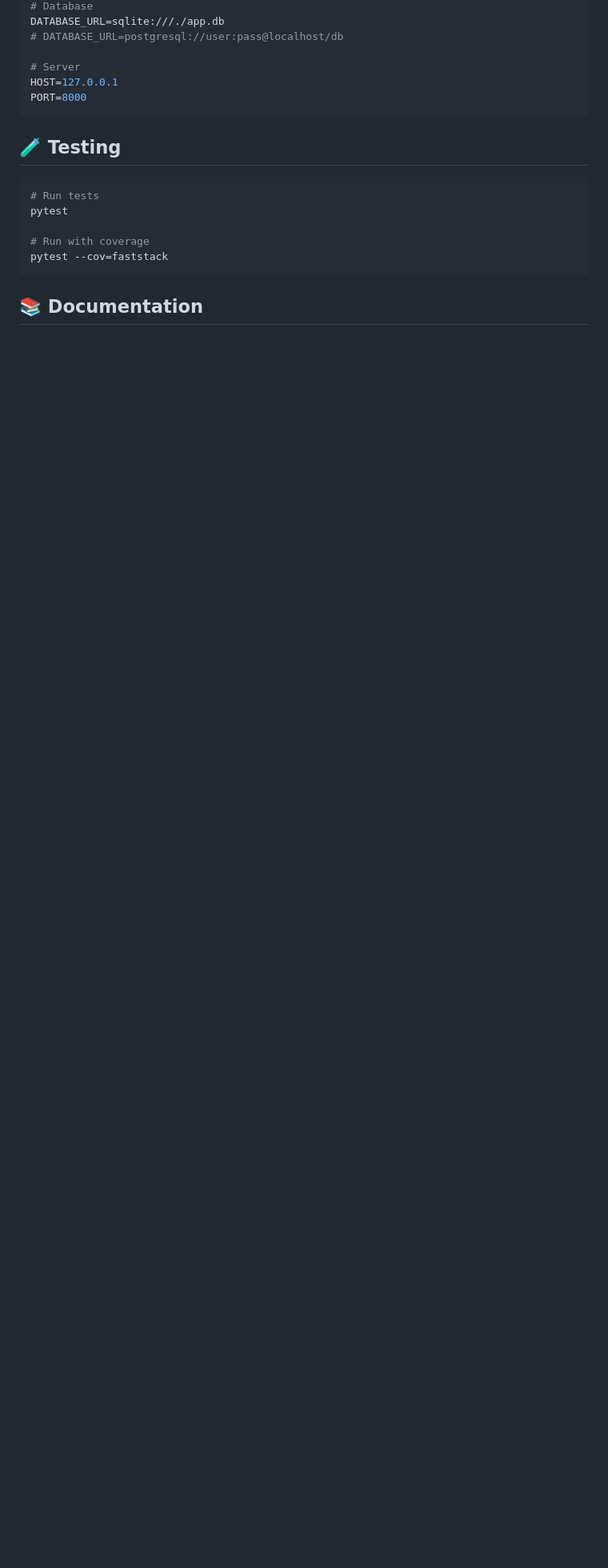
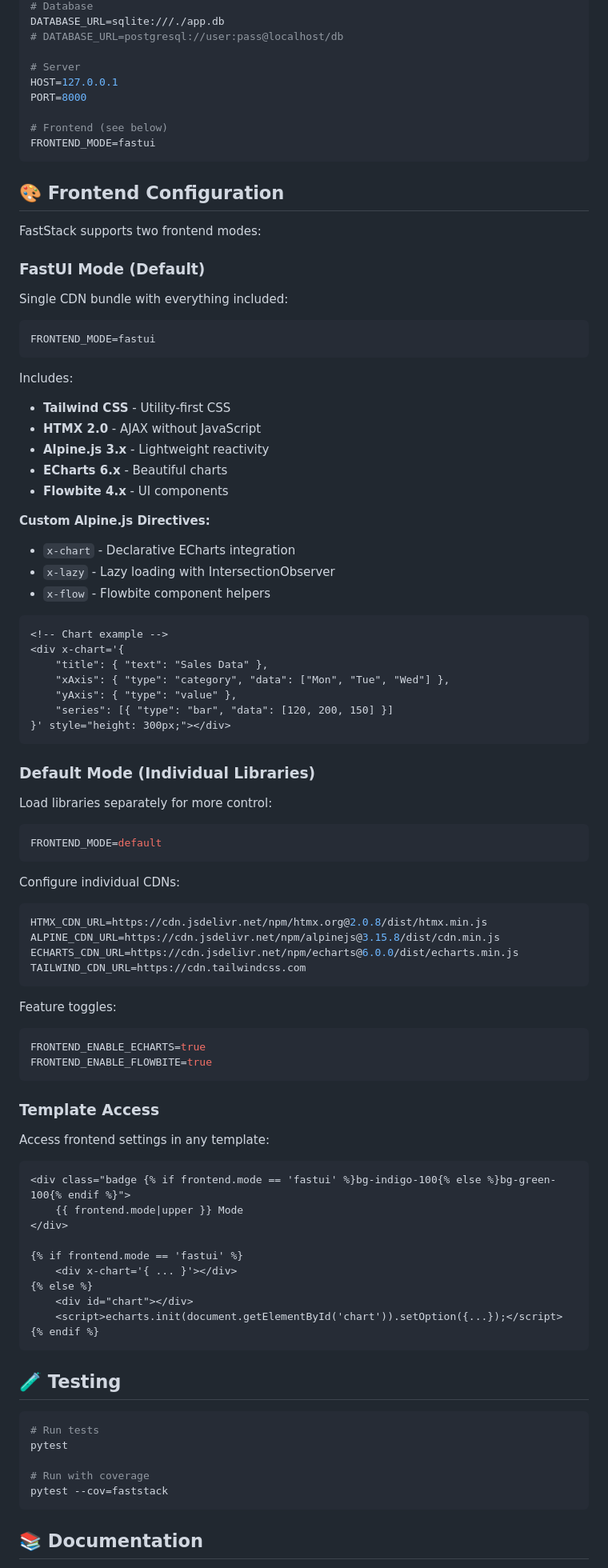
Before and after one commit to Omerhrr/faststack, a Markdown page: README.md, the part around one of its changes. Shown at 80% size. Rendered like a GitHub page; blank space fills up the shorter version.

Commit message:
docs: Add FastUI/frontend configuration to README
- Add FastUI integration to features list
- Add new Frontend Configuration section with:
  - FastUI mode (bundled CDN)
  - Default mode (individual libraries)
  - Custom Alpine.js directives (x-chart, x-lazy, x-flow)
  - Template access examples
- Update documentation links with FastUI, Alpine.js, ECharts

````diff
--- a/README.md
+++ b/README.md
@@ -258,6 +259,82 @@ DATABASE_URL=sqlite:///./app.db
 # Server
 HOST=127.0.0.1
 PORT=8000
+
+# Frontend (see below)
+FRONTEND_MODE=fastui
+```
+
+## 🎨 Frontend Configuration
+
+FastStack supports two frontend modes:
+
+### FastUI Mode (Default)
+
+Single CDN bundle with everything included:
+
+```bash
+FRONTEND_MODE=fastui
+```
+
+Includes:
+- **Tailwind CSS** - Utility-first CSS
+- **HTMX 2.0** - AJAX without JavaScript
+- **Alpine.js 3.x** - Lightweight reactivity
+- **ECharts 6.x** - Beautiful charts
+- **Flowbite 4.x** - UI components
+
+**Custom Alpine.js Directives:**
+- `x-chart` - Declarative ECharts integration
+- `x-lazy` - Lazy loading with IntersectionObserver
+- `x-flow` - Flowbite component helpers
+
+```html
+<!-- Chart example -->
+<div x-chart='{
+    "title": { "text": "Sales Data" },
+    "xAxis": { "type": "category", "data": ["Mon", "Tue", "Wed"] },
+    "yAxis": { "type": "value" },
+    "series": [{ "type": "bar", "data": [120, 200, 150] }]
+}' style="height: 300px;"></div>
+```
+
+### Default Mode (Individual Libraries)
+
+Load libraries separately for more control:
+
+```bash
+FRONTEND_MODE=default
+```
+
+Configure individual CDNs:
+```bash
+HTMX_CDN_URL=https://cdn.jsdelivr.net/npm/htmx.org@2.0.8/dist/htmx.min.js
+ALPINE_CDN_URL=https://cdn.jsdelivr.net/npm/alpinejs@3.15.8/dist/cdn.min.js
+ECHARTS_CDN_URL=https://cdn.jsdelivr.net/npm/echarts@6.0.0/dist/echarts.min.js
+TAILWIND_CDN_URL=https://cdn.tailwindcss.com
+```
+
+Feature toggles:
+```bash
+FRONTEND_ENABLE_ECHARTS=true
+FRONTEND_ENABLE_FLOWBITE=true
+```
+
+### Template Access
+
+Access frontend settings in any template:
+
+```html
+<div class="badge {% if frontend.mode == 'fastui' %}bg-indigo-100{% else %}bg-green-100{% endif %}">
+    {{ frontend.mode|upper }} Mode
+</div>
+
+{% if frontend.mode == 'fastui' %}
+    <div x-chart='{ ... }'></div>
+{% else %}
+    <div id="chart"></div>
+    <script>echarts.init(document.getElementById('chart')).setOption({...});</script>
+{% endif %}
 ```
 
 ## 🧪 Testing
````
Also changed, not shown: other parts of README.md (+4 -0 lines).
